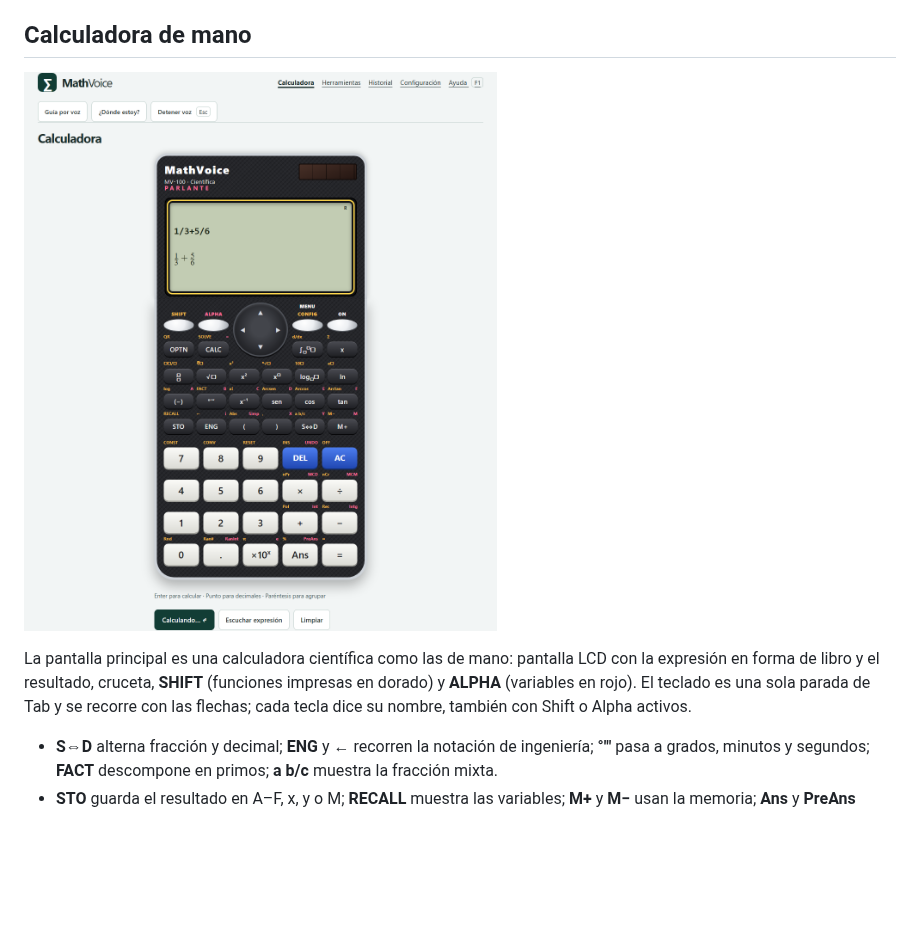
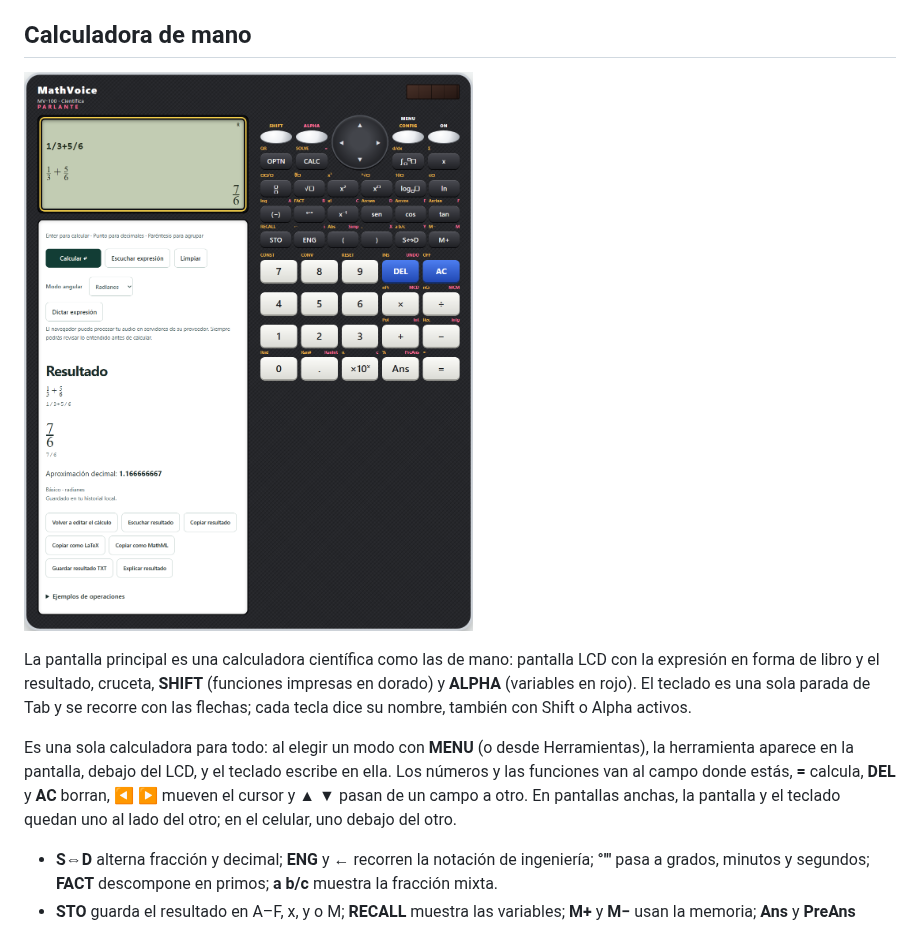
Before and after one commit to frangaming67/mathvoice, a Markdown page: README.md, the part around the change. GitHub-like rendering; pictures changed too: docs/capturas/calculadora.png; blank space fills up the shorter version.

```diff
--- a/README.md
+++ b/README.md
@@ -29,6 +29,8 @@ Usá punto para decimales y coma entre argumentos. `log` es base 10; `ln` es nat
 ![MathVoice con forma de calculadora científica: pantalla LCD, cruceta y teclado](docs/capturas/calculadora.png)
 
 La pantalla principal es una calculadora científica como las de mano: pantalla LCD con la expresión en forma de libro y el resultado, cruceta, **SHIFT** (funciones impresas en dorado) y **ALPHA** (variables en rojo). El teclado es una sola parada de Tab y se recorre con las flechas; cada tecla dice su nombre, también con Shift o Alpha activos.
+
+Es una sola calculadora para todo: al elegir un modo con **MENU** (o desde Herramientas), la herramienta aparece en la pantalla, debajo del LCD, y el teclado escribe en ella. Los números y las funciones van al campo donde estás, **=** calcula, **DEL** y **AC** borran, ◀ ▶ mueven el cursor y ▲ ▼ pasan de un campo a otro. En pantallas anchas, la pantalla y el teclado quedan uno al lado del otro; en el celular, uno debajo del otro.
 
 - **S⇔D** alterna fracción y decimal; **ENG** y **←** recorren la notación de ingeniería; **°′″** pasa a grados, minutos y segundos; **FACT** descompone en primos; **a b/c** muestra la fracción mixta.
 - **STO** guarda el resultado en A–F, x, y o M; **RECALL** muestra las variables; **M+** y **M−** usan la memoria; **Ans** y **PreAns** traen los resultados anteriores.
```
Also changed, not shown: docs/CAMBIOS-0.5.md (+4 -0 lines), docs/capturas/calculadora-celular.png, docs/capturas/menu.png, docs/capturas/modo-tabla.png (added), docs/capturas/tema-contrast.png, 4 other files.
